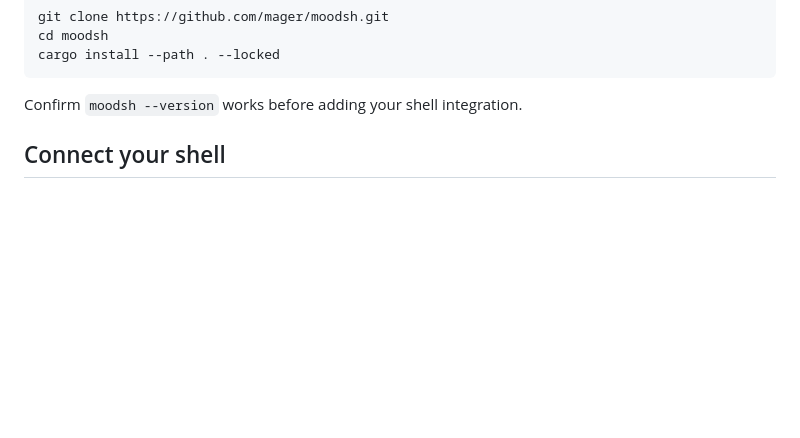
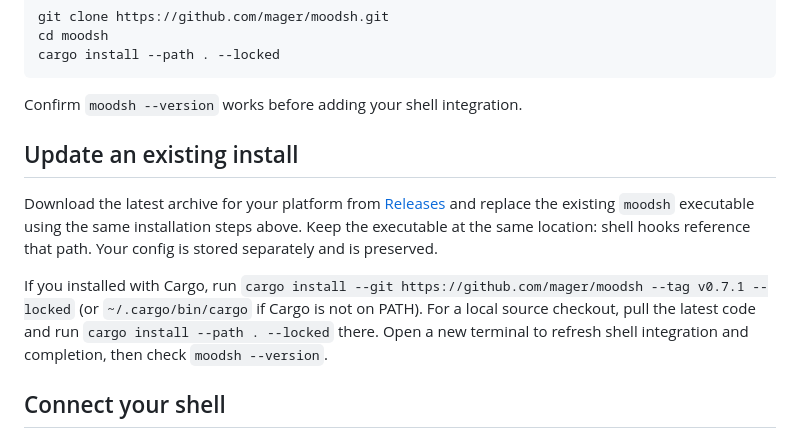
Before and after one commit to mager/moodsh, a Markdown page: README.md, the part around the change. Drawn GitHub-style; blank space fills up the shorter version.

Commit message:
docs: explain binary and Cargo upgrades

````diff
--- a/README.md
+++ b/README.md
@@ -78,6 +78,12 @@ cargo install --path . --locked
 ```
 
 Confirm `moodsh --version` works before adding your shell integration.
+
+## Update an existing install
+
+Download the latest archive for your platform from [Releases](https://github.com/mager/moodsh/releases) and replace the existing `moodsh` executable using the same installation steps above. Keep the executable at the same location: shell hooks reference that path. Your config is stored separately and is preserved.
+
+If you installed with Cargo, run `cargo install --git https://github.com/mager/moodsh --tag v0.7.1 --locked` (or `~/.cargo/bin/cargo` if Cargo is not on PATH). For a local source checkout, pull the latest code and run `cargo install --path . --locked` there. Open a new terminal to refresh shell integration and completion, then check `moodsh --version`.
 
 ## Connect your shell
 
````
